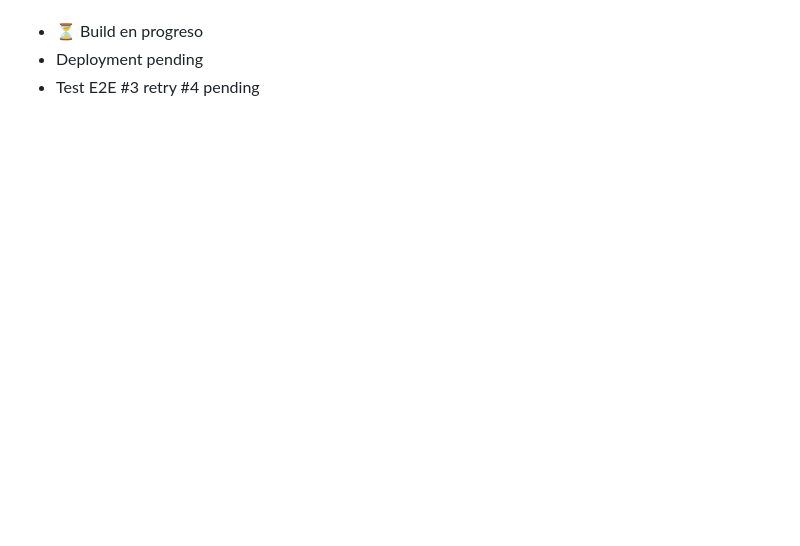
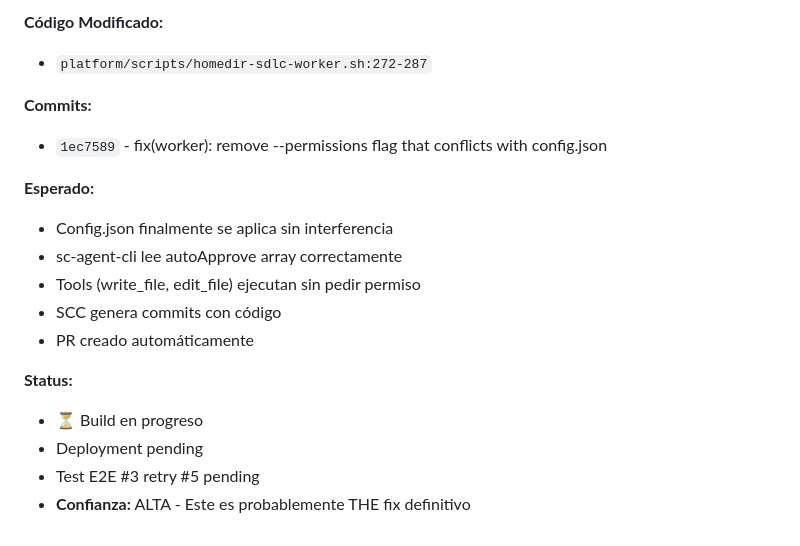
Before and after one commit to os-santiago/homedir-ai-sdlc, a Markdown page: ITERACIONES-CORRECTIVAS-2026-08-17.md, the part around one of its changes. Rendered like a GitHub page; blank space fills up the shorter version.

Commit message:
docs: add iteration #13 - remove CLI flag conflict

```diff
--- a/ITERACIONES-CORRECTIVAS-2026-08-17.md
+++ b/ITERACIONES-CORRECTIVAS-2026-08-17.md
@@ -910,3 +986,18 @@ Aumentar TODOS los timeouts con márgenes mayores:
+**Código Modificado:**
+- `platform/scripts/homedir-sdlc-worker.sh:272-287`
+
+**Commits:**
+- `1ec7589` - fix(worker): remove --permissions flag that conflicts with config.json
+
+**Esperado:**
+- Config.json finalmente se aplica sin interferencia
+- sc-agent-cli lee autoApprove array correctamente
+- Tools (write_file, edit_file) ejecutan sin pedir permiso
+- SCC genera commits con código
+- PR creado automáticamente
+
+**Status:**
 - ⏳ Build en progreso
 - Deployment pending
-- Test E2E #3 retry #4 pending
+- Test E2E #3 retry #5 pending
+- **Confianza:** ALTA - Este es probablemente THE fix definitivo
```
Also changed, not shown: other parts of ITERACIONES-CORRECTIVAS-2026-08-17.md (+76 -0 lines).
